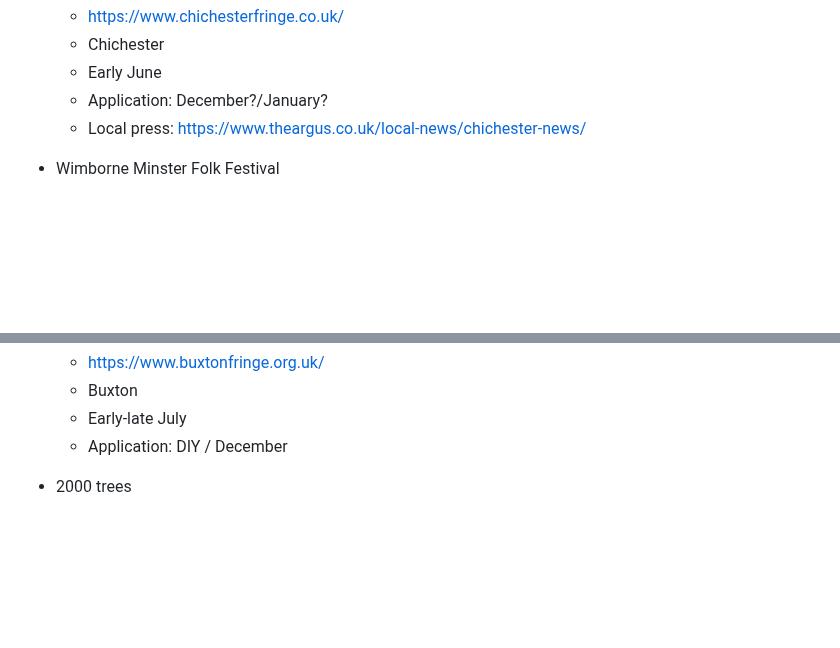
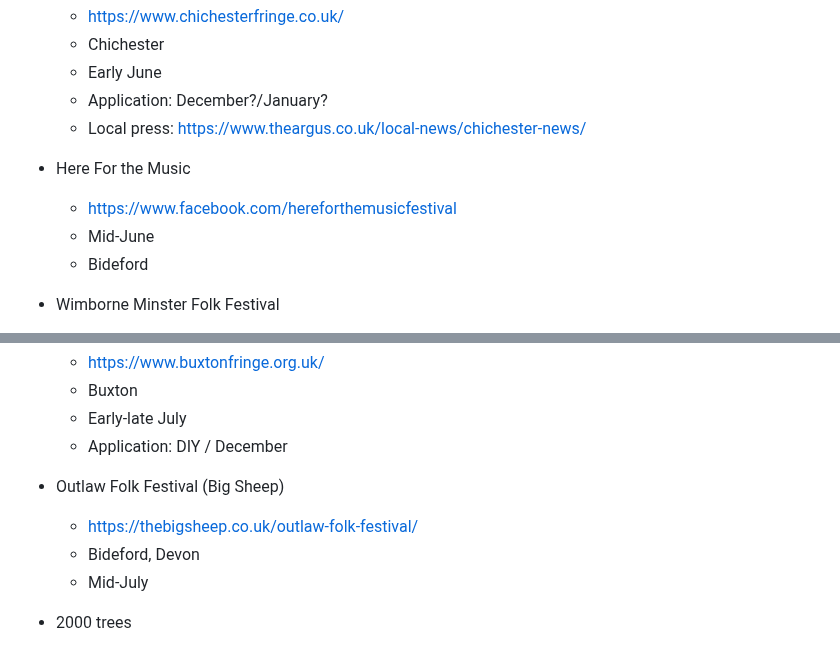
Before and after one commit to psychemedia/littlevenues, a Markdown page: festivals.md, 2 parts joined by grey strips. Rendered like a GitHub page; blank space fills up the shorter version.

Commit message:
Add Here For the Music and Outlaw Folk Festival details

```diff
--- a/festivals.md
+++ b/festivals.md
@@ -90,6 +90,12 @@ https://festivalcalendar.uk/
   - Application: December?/January?
   - Local press: https://www.theargus.co.uk/local-news/chichester-news/
 
+
+- Here For the Music
+  - https://www.facebook.com/hereforthemusicfestival
+  - Mid-June
+  - Bideford
+
 - Wimborne Minster Folk Festival
   - https://www.wmff.co.uk/
   - Wimborne Minster, Dorset
@@ -142,6 +148,11 @@ https://festivalcalendar.uk/
   - Buxton
   - Early-late July
   - Application: DIY / December
+
+- Outlaw Folk Festival (Big Sheep)
+  - https://thebigsheep.co.uk/outlaw-folk-festival/
+  - Bideford, Devon
+  - Mid-July
 
 - 2000 trees
   - 2nd weekend July
```
